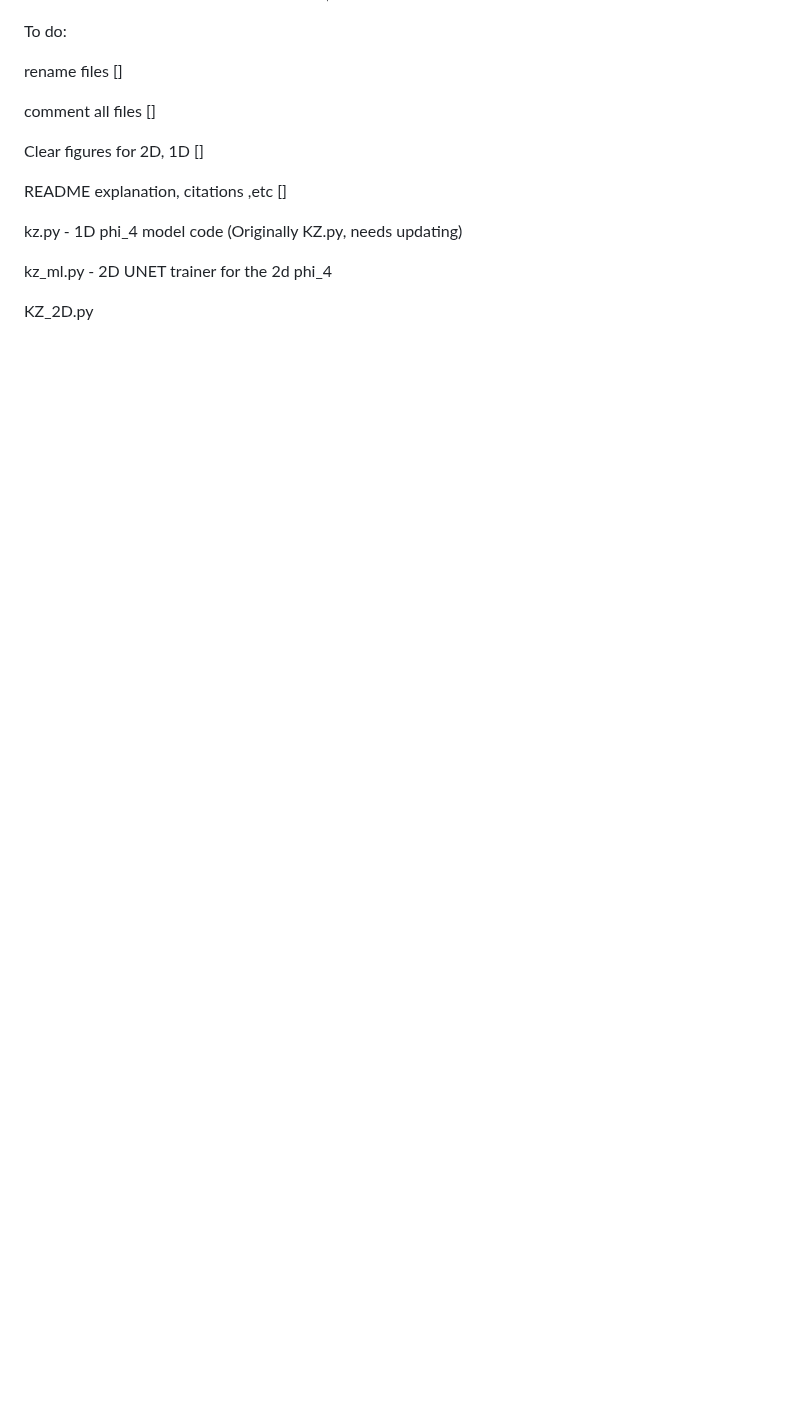
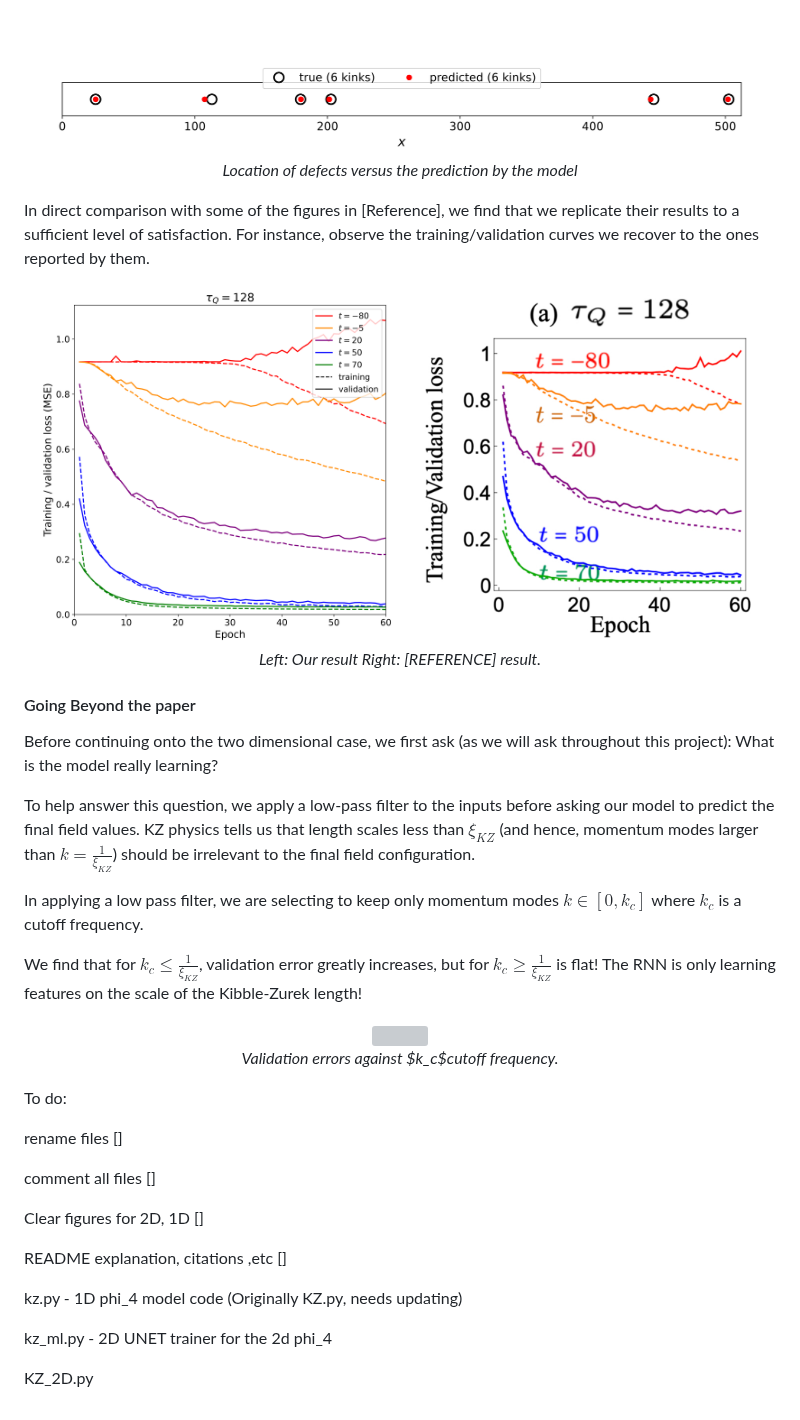
Before and after one commit to KristianMunnikhuis/MachineLearningKZ, a Markdown page: README.md, the part around one of its changes. Drawn GitHub-style; pictures changed too: figures/1d/defect_location_prediction.png (added), figures/1d/final_t_validation_curves.png (added), figures/repo_fig/Paper_compare.png (added); blank space fills up the shorter version; grey boxes are pictures that could not be loaded.

Commit message:
Readme and figure updates, 1d

```diff
--- a/README.md
+++ b/README.md
@@ -66,10 +91,38 @@ We choose $\epsilon(t)=t/\tau$, so that if we run an experiment for instance fro
 
 
 
+<p align="center">
+  <img src="figures/1d/defect_location_prediction.png" width="700">
+  <br>
+  <em>Location of defects versus the prediction by the model</em>
+</p>
+
+In direct comparison with some of the figures in [Reference], we find that we replicate their results to a sufficient level of satisfaction. For instance, observe the training/validation curves we recover to the ones reported by them.
+
+<p align="center">
+  <img src="figures/1d/final_t_validation_curves.png" width="48%">
+  <img src="figures/repo_fig/Paper_compare.png" width="48%">
+  <br>
+  <em>Left: Our result Right: [REFERENCE] result.</em>
+</p>
+
+#### Going Beyond the paper
+
+Before continuing onto the two dimensional case, we first ask (as we will ask throughout this project): What is the model really learning?
+
+To help answer this question, we apply a low-pass filter to the inputs before asking our model to predict the final field values. KZ physics tells us that length scales less than $\xi_{KZ}$ (and hence, momentum modes larger than $k=\frac{1}{\xi_{KZ}}$) should be irrelevant to the final field configuration.
+
+In applying a low pass filter, we are selecting to keep only momentum modes $k\in [0,k_c]$ where $k_c$ is a cutoff frequency.
 
 
+We find that for $k_c\le \frac{1}{\xi_{KZ}}$, validation error greatly increases, but for $k_c\ge\frac{1}{\xi_{KZ}}$ is flat! The RNN is only learning features on the scale of the Kibble-Zurek length!
 
 
+<p align="center">
+  <img src="figures/1d/lowpass_training.png" width="700">
+  <br>
+  <em>Validation errors against $k_c$cutoff frequency. </em>
+</p>
 
 
 
```
Also changed, not shown: other parts of README.md (+25 -0 lines), figures/1d/Predicted_Final_1d.png (added), 2 other files.
